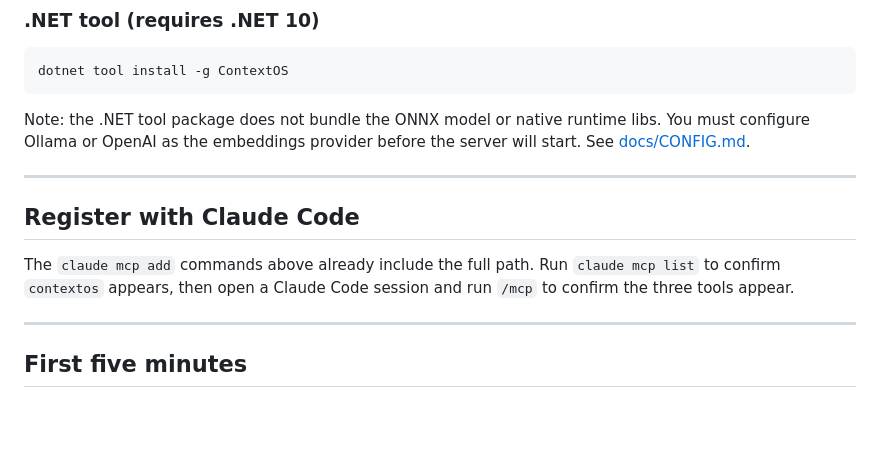
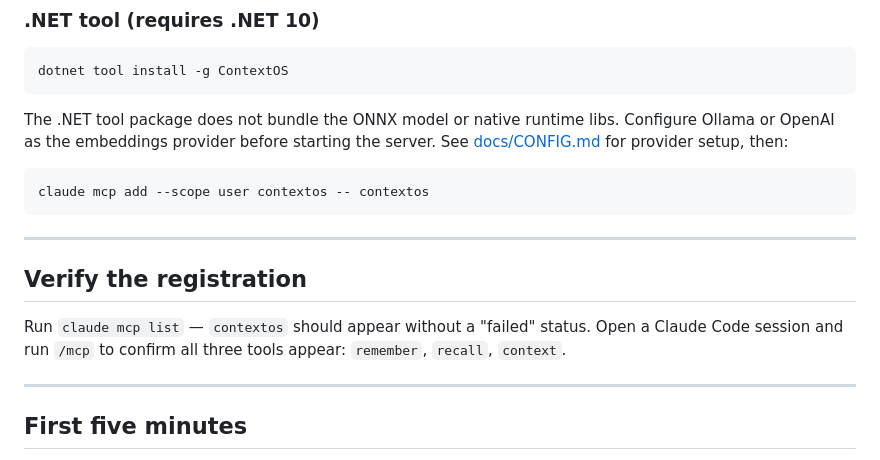
Before and after one commit to aftabkh4n/contextos, a Markdown page: README.md, the part around the change. Drawn GitHub-style; blank space fills up the shorter version.

Commit message:
fix(docs): add mcp add step to .NET tool section, clarify registration
The .NET tool install section in README was missing the claude mcp add
command. Users following that path had no instruction for actually
registering the server. Added the command, then renamed the standalone
"Register with Claude Code" section to "Verify the registration" since
the add command is now inline in every install path.

Co-Authored-By: Claude Sonnet 4.6 <noreply@anthropic.com>

````diff
--- a/README.md
+++ b/README.md
@@ -102,17 +102,21 @@ Optional: add to PATH so you can type `contextos` at the command line:
 dotnet tool install -g ContextOS
 ```
 
-Note: the .NET tool package does not bundle the ONNX model or native runtime
-libs. You must configure Ollama or OpenAI as the embeddings provider before
-the server will start. See [docs/CONFIG.md](docs/CONFIG.md).
+The .NET tool package does not bundle the ONNX model or native runtime libs.
+Configure Ollama or OpenAI as the embeddings provider before starting the
+server. See [docs/CONFIG.md](docs/CONFIG.md) for provider setup, then:
+
+```sh
+claude mcp add --scope user contextos -- contextos
+```
 
 ---
 
-## Register with Claude Code
+## Verify the registration
 
-The `claude mcp add` commands above already include the full path. Run
-`claude mcp list` to confirm `contextos` appears, then open a Claude Code
-session and run `/mcp` to confirm the three tools appear.
+Run `claude mcp list` — `contextos` should appear without a "failed" status.
+Open a Claude Code session and run `/mcp` to confirm all three tools appear:
+`remember`, `recall`, `context`.
 
 ---
 
````
